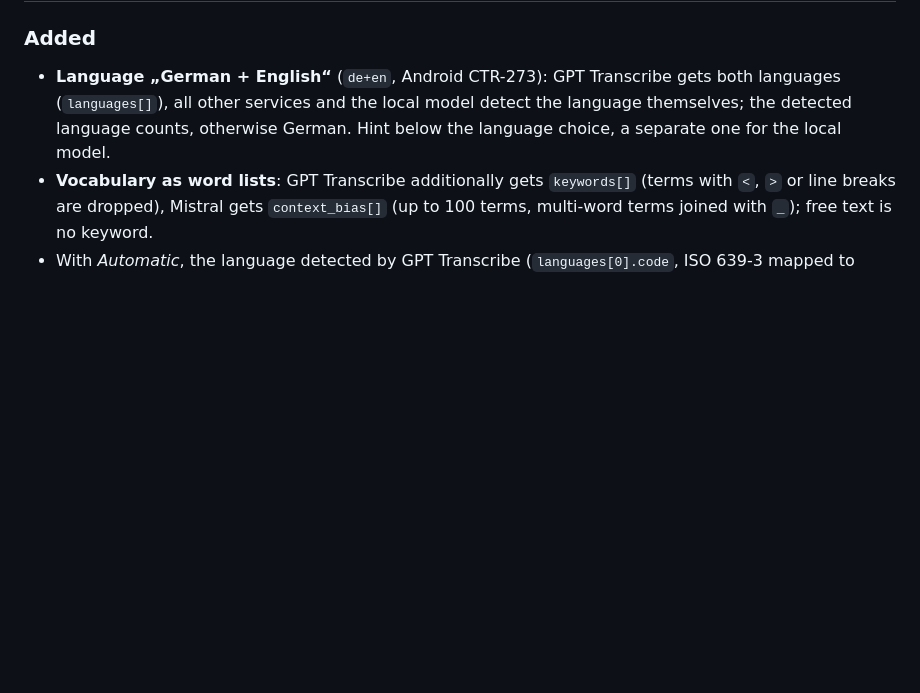
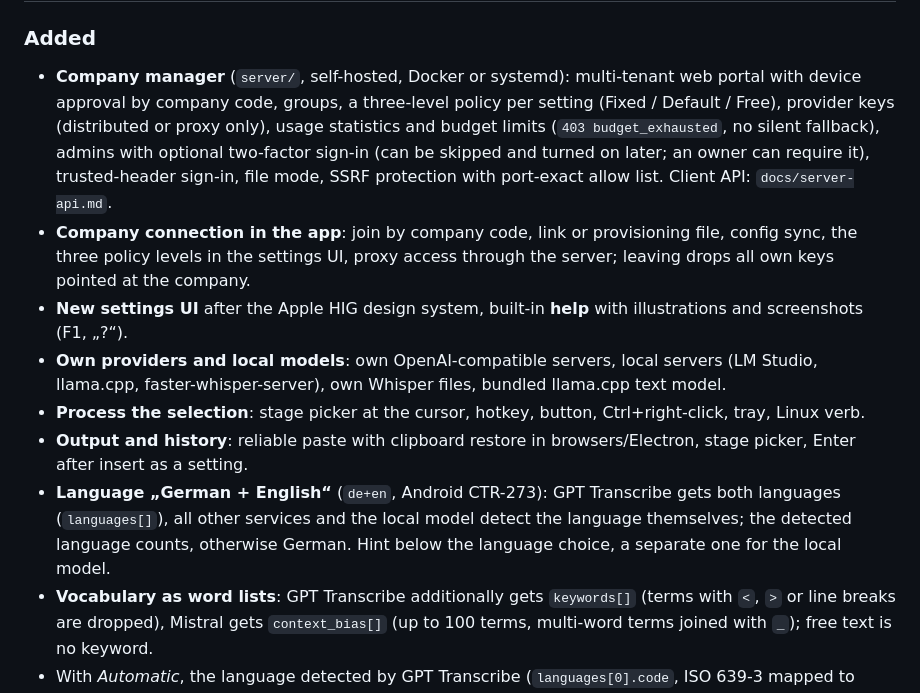
Before and after one commit to CTreitges/whisperloom-desktop, a Markdown page: CHANGELOG.md, the part around one of its changes. Drawn GitHub-style; blank space fills up the shorter version.

```diff
--- a/CHANGELOG.md
+++ b/CHANGELOG.md
@@ -8,4 +10,17 @@ versions follow [Semantic Versioning](https://semver.org/).
 ### Added
+- **Company manager** (`server/`, self-hosted, Docker or systemd): multi-tenant web portal with device approval by
+  company code, groups, a three-level policy per setting (Fixed / Default / Free), provider keys (distributed or proxy
+  only), usage statistics and budget limits (`403 budget_exhausted`, no silent fallback), admins with optional
+  two-factor sign-in (can be skipped and turned on later; an owner can require it), trusted-header sign-in, file mode,
+  SSRF protection with port-exact allow list. Client API: `docs/server-api.md`.
+- **Company connection in the app**: join by company code, link or provisioning file, config sync, the three policy
+  levels in the settings UI, proxy access through the server; leaving drops all own keys pointed at the company.
+- **New settings UI** after the Apple HIG design system, built-in **help** with illustrations and screenshots (F1, „?“).
+- **Own providers and local models**: own OpenAI-compatible servers, local servers (LM Studio, llama.cpp,
+  faster-whisper-server), own Whisper files, bundled llama.cpp text model.
+- **Process the selection**: stage picker at the cursor, hotkey, button, Ctrl+right-click, tray, Linux verb.
+- **Output and history**: reliable paste with clipboard restore in browsers/Electron, stage picker, Enter after insert
+  as a setting.
 - **Language „German + English“** (`de+en`, Android CTR-273): GPT Transcribe gets both languages (`languages[]`), all
   other services and the local model detect the language themselves; the detected language counts, otherwise German.
   Hint below the language choice, a separate one for the local model.
```
Also changed, not shown: other parts of CHANGELOG.md (+4 -1 lines), README.md (+49 -0 lines).
